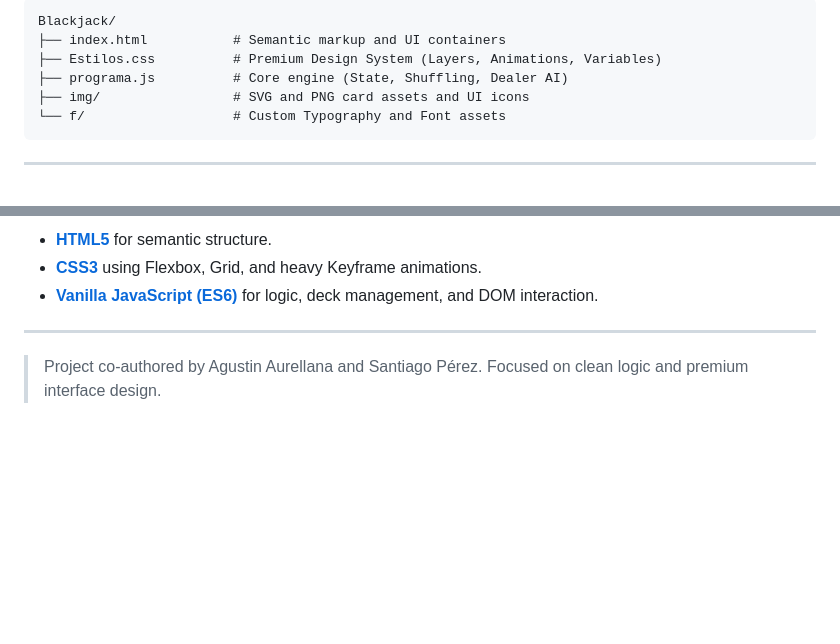
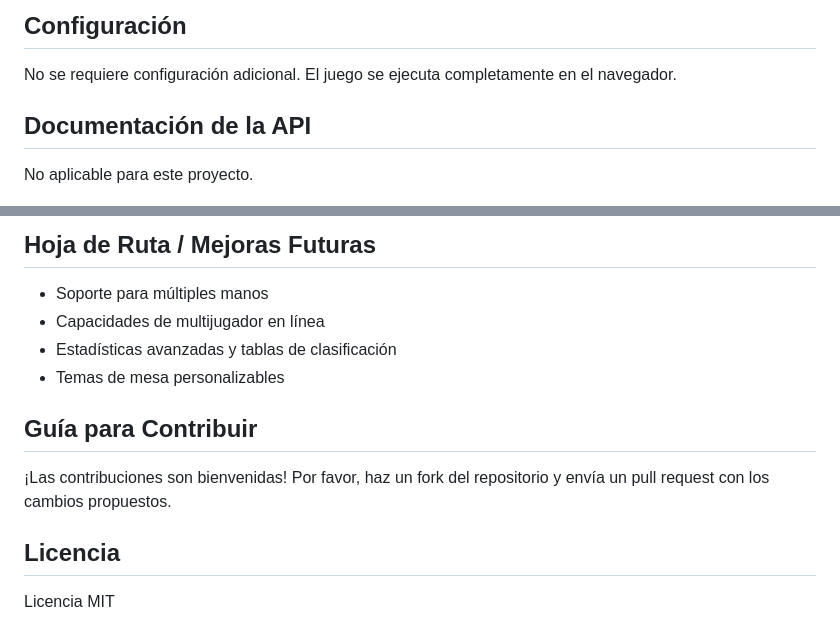
Before and after one commit to SzntiDev/Blackjack, a Markdown page: README.md, 2 parts joined by grey strips. GitHub-like rendering; blank space fills up the shorter version.

````diff
--- a/README.md
+++ b/README.md
@@ -78,12 +117,7 @@ None. This is a 100% Vanilla frontend project.
 
-```text
-Blackjack/
-├── index.html           # Semantic markup and UI containers
-├── Estilos.css          # Premium Design System (Layers, Animations, Variables)
-├── programa.js          # Core engine (State, Shuffling, Dealer AI)
-├── img/                 # SVG and PNG card assets and UI icons
-└── f/                   # Custom Typography and Font assets
-```
+## Configuración
+No se requiere configuración adicional. El juego se ejecuta completamente en el navegador.
 
----
+## Documentación de la API
+No aplicable para este proyecto.
 
@@ -91,7 +126,12 @@ Blackjack/
 
-- **[HTML5](https://developer.mozilla.org/en-US/docs/Web/HTML)** for semantic structure.
-- **[CSS3](https://developer.mozilla.org/en-US/docs/Web/CSS)** using Flexbox, Grid, and heavy Keyframe animations.
-- **[Vanilla JavaScript (ES6)](https://developer.mozilla.org/en-US/docs/Web/JavaScript)** for logic, deck management, and DOM interaction.
+## Hoja de Ruta / Mejoras Futuras
+- Soporte para múltiples manos
+- Capacidades de multijugador en línea
+- Estadísticas avanzadas y tablas de clasificación
+- Temas de mesa personalizables
 
----
-> Project co-authored by Agustin Aurellana and Santiago Pérez. Focused on clean logic and premium interface design.
+## Guía para Contribuir
+¡Las contribuciones son bienvenidas! Por favor, haz un fork del repositorio y envía un pull request con los cambios propuestos.
+
+## Licencia
+Licencia MIT
````
Also changed, not shown: other parts of README.md (+100 -60 lines).
